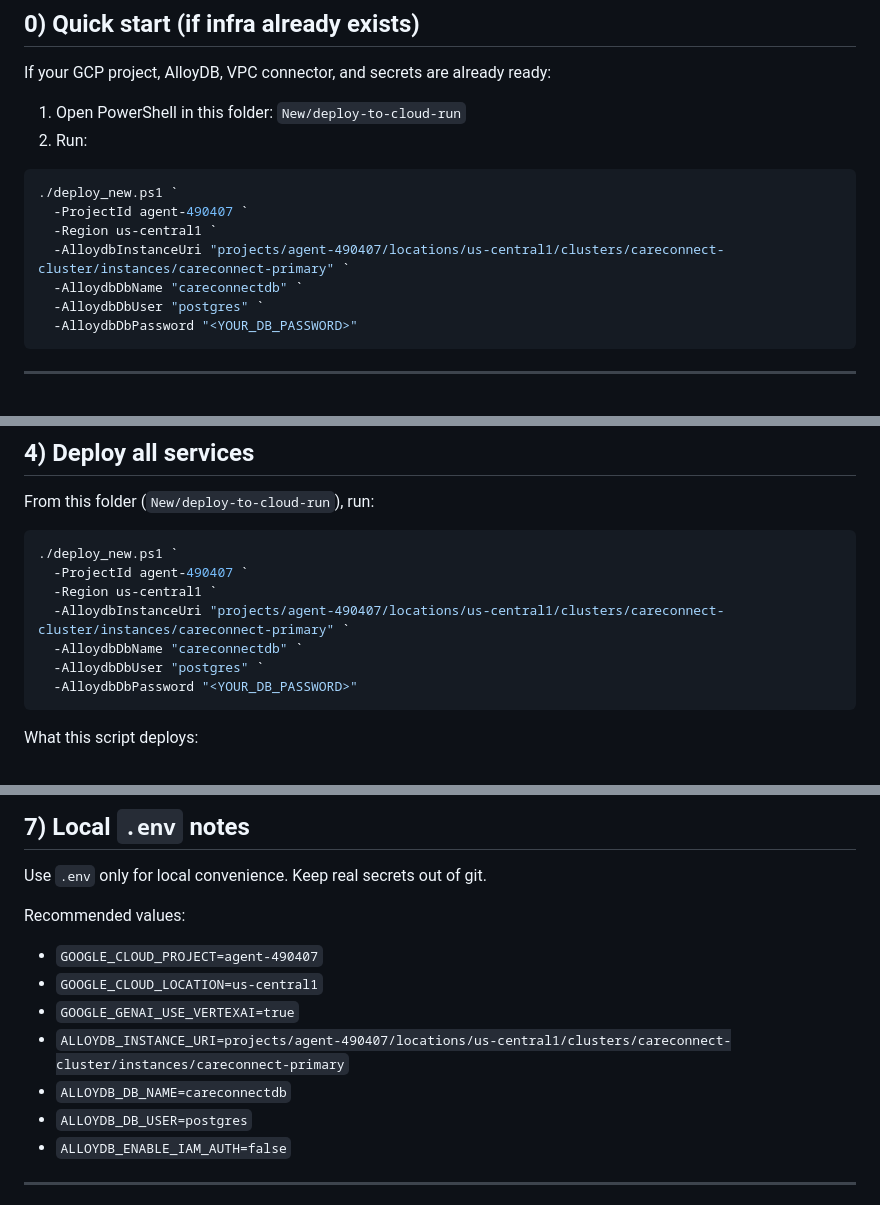
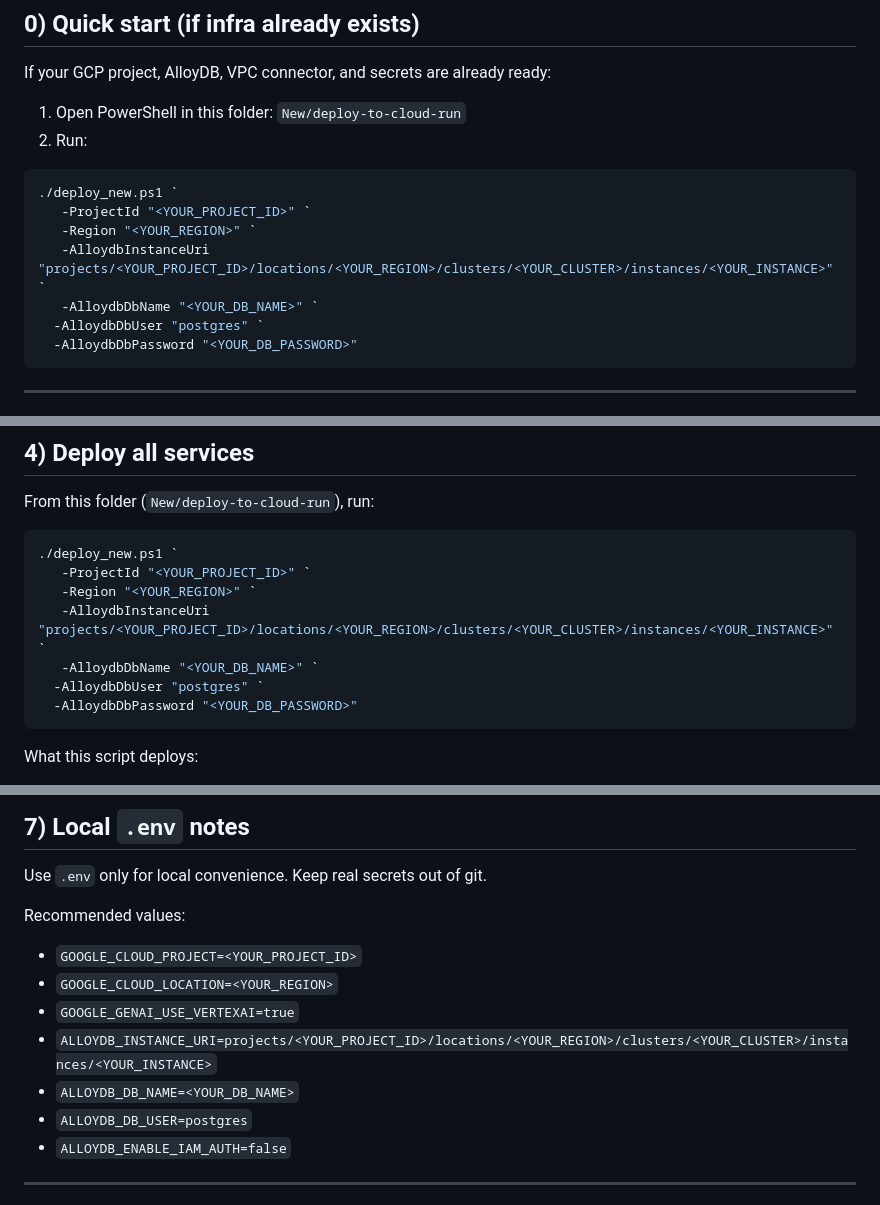
Before and after one commit to KumudKoder/CareConnect, a Markdown page: New/deploy-to-cloud-run/README.md, 3 parts joined by grey strips. Rendered like a GitHub page.

Commit message:
docs: sanitize new deploy readme placeholders

````diff
--- a/New/deploy-to-cloud-run/README.md
+++ b/New/deploy-to-cloud-run/README.md
@@ -19,10 +19,10 @@ If your GCP project, AlloyDB, VPC connector, and secrets are already ready:
 
 ```powershell
 ./deploy_new.ps1 `
-  -ProjectId agent-490407 `
-  -Region us-central1 `
-  -AlloydbInstanceUri "projects/agent-490407/locations/us-central1/clusters/careconnect-cluster/instances/careconnect-primary" `
-  -AlloydbDbName "careconnectdb" `
+   -ProjectId "<YOUR_PROJECT_ID>" `
+   -Region "<YOUR_REGION>" `
+   -AlloydbInstanceUri "projects/<YOUR_PROJECT_ID>/locations/<YOUR_REGION>/clusters/<YOUR_CLUSTER>/instances/<YOUR_INSTANCE>" `
+   -AlloydbDbName "<YOUR_DB_NAME>" `
   -AlloydbDbUser "postgres" `
   -AlloydbDbPassword "<YOUR_DB_PASSWORD>"
 ```
@@ -101,10 +101,10 @@ From this folder (`New/deploy-to-cloud-run`), run:
 
 ```powershell
 ./deploy_new.ps1 `
-  -ProjectId agent-490407 `
-  -Region us-central1 `
-  -AlloydbInstanceUri "projects/agent-490407/locations/us-central1/clusters/careconnect-cluster/instances/careconnect-primary" `
-  -AlloydbDbName "careconnectdb" `
+   -ProjectId "<YOUR_PROJECT_ID>" `
+   -Region "<YOUR_REGION>" `
+   -AlloydbInstanceUri "projects/<YOUR_PROJECT_ID>/locations/<YOUR_REGION>/clusters/<YOUR_CLUSTER>/instances/<YOUR_INSTANCE>" `
+   -AlloydbDbName "<YOUR_DB_NAME>" `
   -AlloydbDbUser "postgres" `
   -AlloydbDbPassword "<YOUR_DB_PASSWORD>"
 ```
@@ -156,11 +156,11 @@ Use `.env` only for local convenience. Keep real secrets out of git.
 
 Recommended values:
 
-- `GOOGLE_CLOUD_PROJECT=agent-490407`
-- `GOOGLE_CLOUD_LOCATION=us-central1`
+- `GOOGLE_CLOUD_PROJECT=<YOUR_PROJECT_ID>`
+- `GOOGLE_CLOUD_LOCATION=<YOUR_REGION>`
 - `GOOGLE_GENAI_USE_VERTEXAI=true`
-- `ALLOYDB_INSTANCE_URI=projects/agent-490407/locations/us-central1/clusters/careconnect-cluster/instances/careconnect-primary`
-- `ALLOYDB_DB_NAME=careconnectdb`
+- `ALLOYDB_INSTANCE_URI=projects/<YOUR_PROJECT_ID>/locations/<YOUR_REGION>/clusters/<YOUR_CLUSTER>/instances/<YOUR_INSTANCE>`
+- `ALLOYDB_DB_NAME=<YOUR_DB_NAME>`
 - `ALLOYDB_DB_USER=postgres`
 - `ALLOYDB_ENABLE_IAM_AUTH=false`
 
````
Also changed, not shown: other parts of New/deploy-to-cloud-run/README.md (+2 -2 lines).
